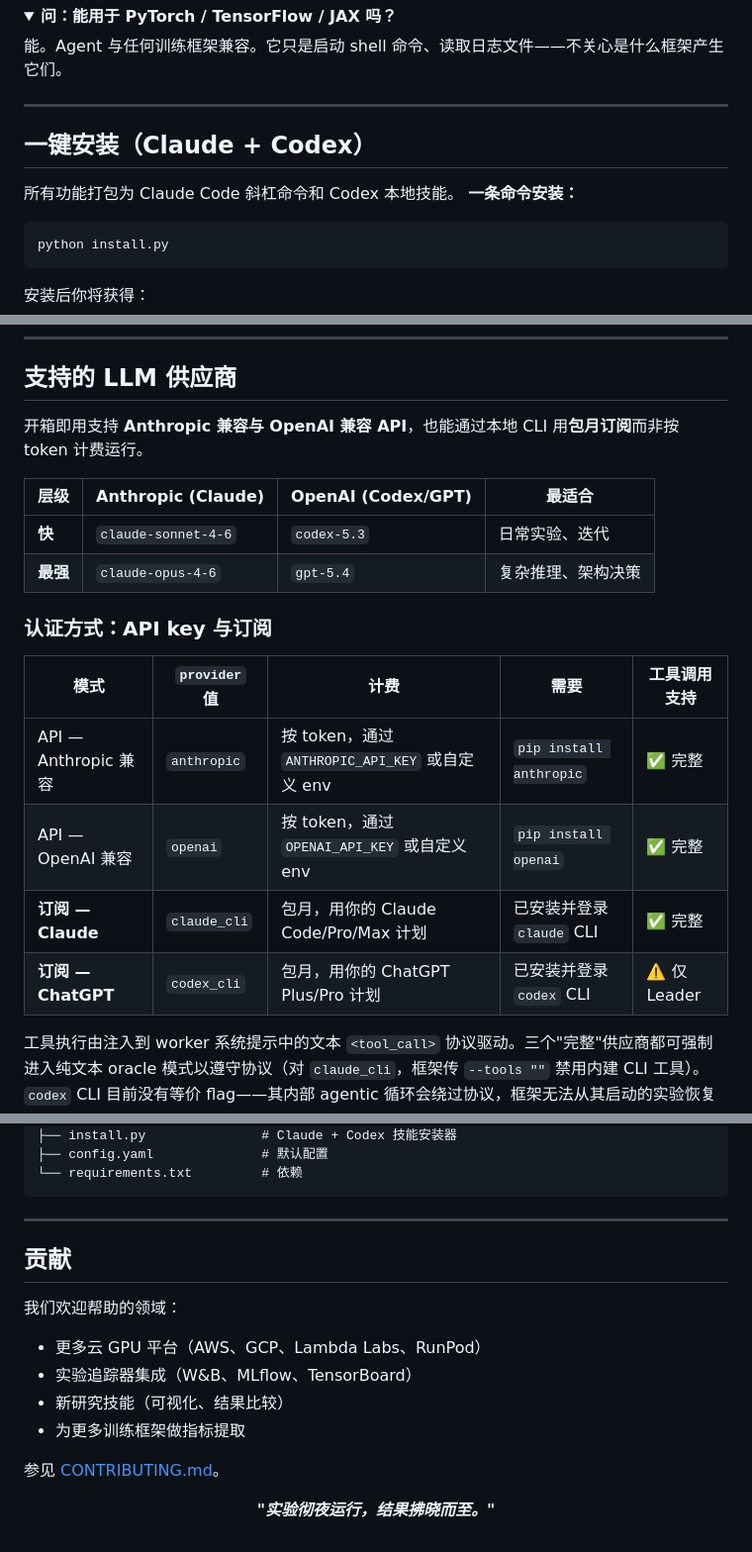
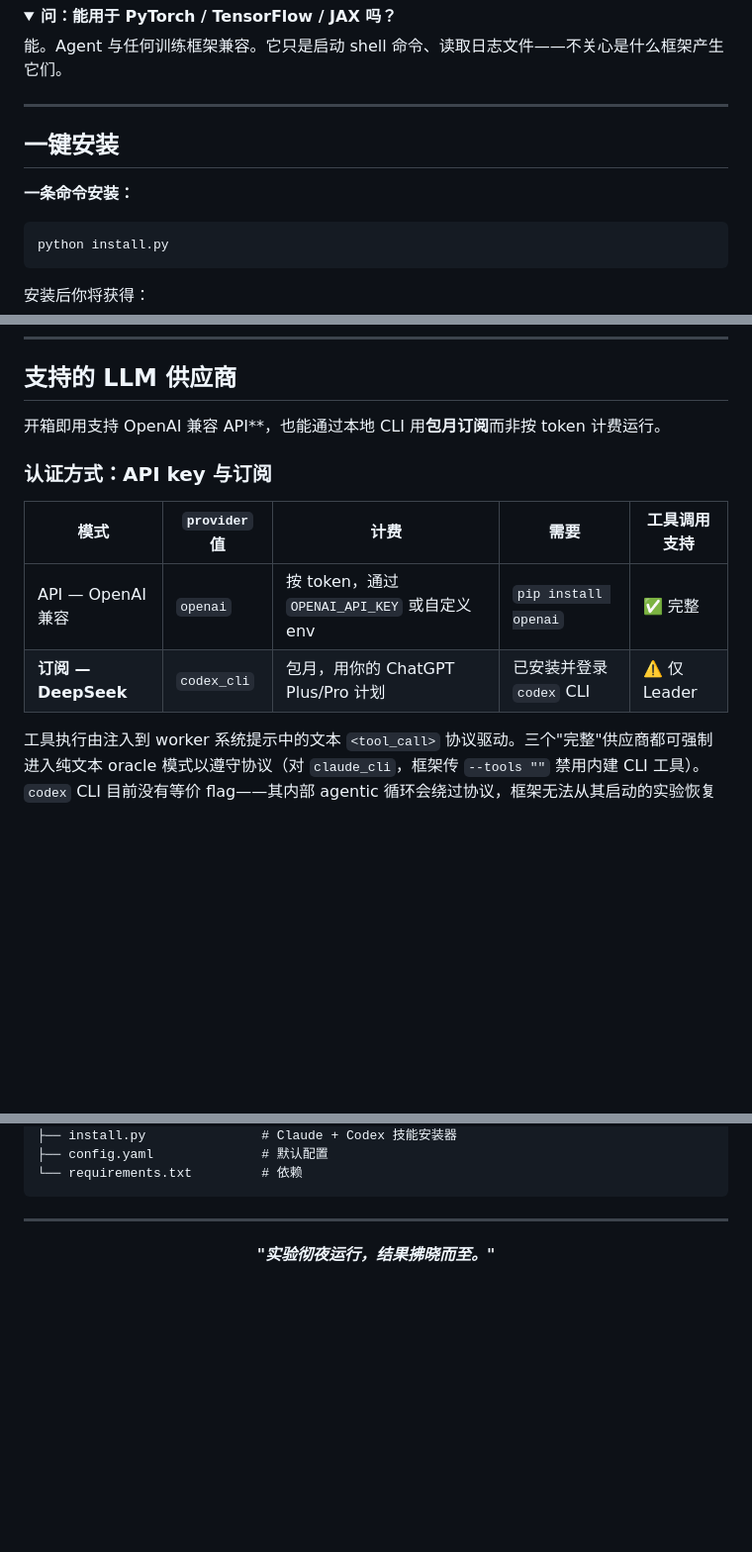
Before and after one commit to shaozhongfei001/AutoDL, a Markdown page: README.md, 3 parts joined by grey strips. Shown at 99% size. Drawn GitHub-style; folded sections open; blank space fills up the shorter version.

Commit message:
Update README for language options and installation

````diff
--- a/README.md
+++ b/README.md
@@ -640,9 +633,7 @@ Monitor 检测到进程死亡，抓取错误日志，传给 REFLECT。Agent 会
 
 ---
 
-## 一键安装（Claude + Codex）
-
-所有功能打包为 Claude Code 斜杠命令和 Codex 本地技能。
+## 一键安装
 **一条命令安装：**
 
 ```bash
@@ -681,21 +672,14 @@ python install.py --uninstall
 
 ## 支持的 LLM 供应商
 
-开箱即用支持 **Anthropic 兼容与 OpenAI 兼容 API**，也能通过本地 CLI 用**包月订阅**而非按 token 计费运行。
-
-| 层级 | Anthropic (Claude) | OpenAI (Codex/GPT) | 最适合 |
-|------|-------------------|-------------------|--------|
-| **快** | `claude-sonnet-4-6` | `codex-5.3` | 日常实验、迭代 |
-| **最强** | `claude-opus-4-6` | `gpt-5.4` | 复杂推理、架构决策 |
+开箱即用支持 OpenAI 兼容 API**，也能通过本地 CLI 用**包月订阅**而非按 token 计费运行。
 
 ### 认证方式：API key 与订阅
 
 | 模式 | `provider` 值 | 计费 | 需要 | 工具调用支持 |
 |------|---------------|------|------|--------------|
-| API — Anthropic 兼容 | `anthropic` | 按 token，通过 `ANTHROPIC_API_KEY` 或自定义 env | `pip install anthropic` | ✅ 完整 |
 | API — OpenAI 兼容 | `openai` | 按 token，通过 `OPENAI_API_KEY` 或自定义 env | `pip install openai` | ✅ 完整 |
-| **订阅 — Claude** | `claude_cli` | 包月，用你的 Claude Code/Pro/Max 计划 | 已安装并登录 `claude` CLI | ✅ 完整 |
-| **订阅 — ChatGPT** | `codex_cli` | 包月，用你的 ChatGPT Plus/Pro 计划 | 已安装并登录 `codex` CLI | ⚠️ 仅 Leader |
+| **订阅 — DeepSeek** | `codex_cli` | 包月，用你的 ChatGPT Plus/Pro 计划 | 已安装并登录 `codex` CLI | ⚠️ 仅 Leader |
 
 工具执行由注入到 worker 系统提示中的文本 `<tool_call>` 协议驱动。三个"完整"供应商都可强制进入纯文本 oracle 模式以遵守协议（对 `claude_cli`，框架传 `--tools ""` 禁用内建 CLI 工具）。`codex` CLI 目前没有等价 flag——其内部 agentic 循环会绕过协议，框架无法从其启动的实验恢复 PID。因此 `codex_cli` 只用于无需工具的 leader/think 路径。
 
@@ -885,18 +869,6 @@ AutoDL/
 
 ---
 
-## 贡献
-
-我们欢迎帮助的领域：
-- 更多云 GPU 平台（AWS、GCP、Lambda Labs、RunPod）
-- 实验追踪器集成（W&B、MLflow、TensorBoard）
-- 新研究技能（可视化、结果比较）
-- 为更多训练框架做指标提取
-
-参见 [CONTRIBUTING.md](CONTRIBUTING.md)。
-
-
-
 <p align="center">
   <strong><i>"实验彻夜运行，结果拂晓而至。"</i></strong>
 </p>
````
Also changed, not shown: other parts of README.md (+1 -8 lines).
